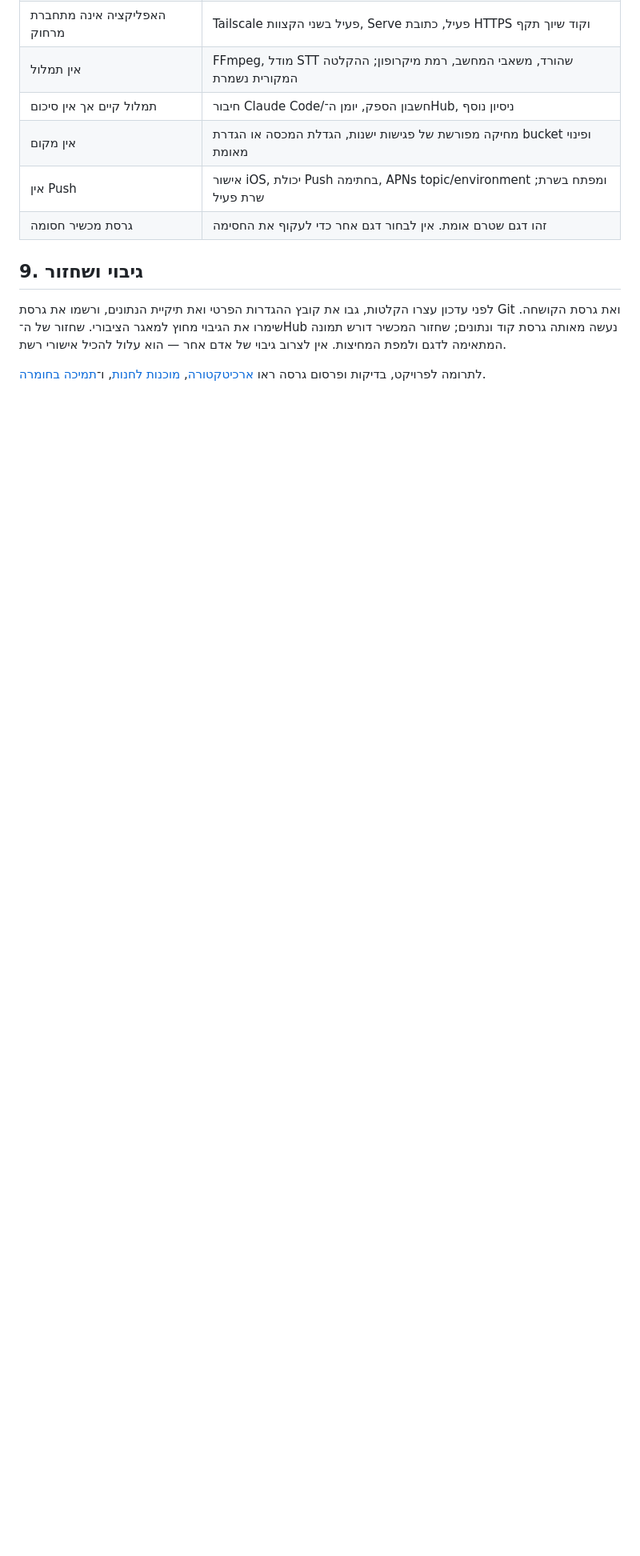
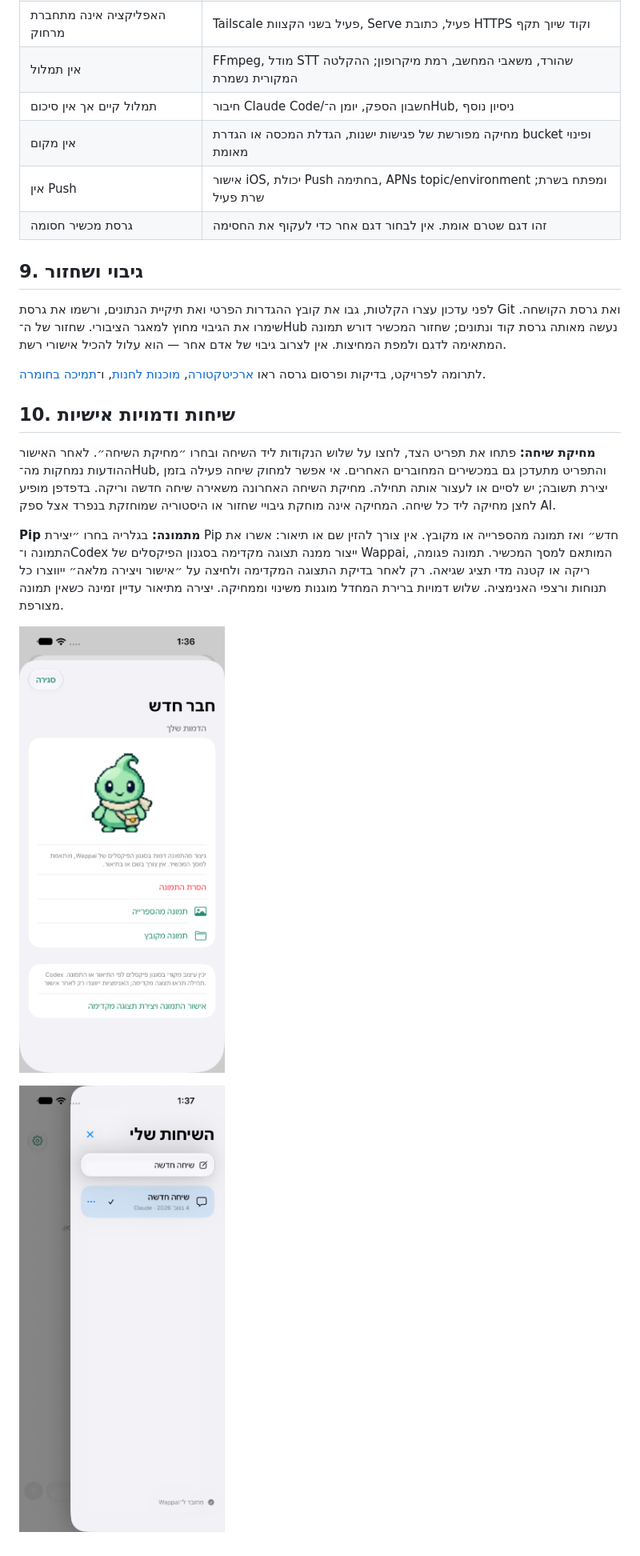
Before and after one commit to rotem221/Wappai, a Markdown page: docs/END_USER_GUIDE.he.md, the part around the change. Shown at 80% size. Drawn GitHub-style; pictures changed too: docs/guide-images/ios-image-confirmation.png (added), docs/guide-images/ios-sidebar-delete.png (added); blank space fills up the shorter version.

Commit message:
Add sidebar chat deletion and image-only Pip creation with preview approval

```diff
--- a/docs/END_USER_GUIDE.he.md
+++ b/docs/END_USER_GUIDE.he.md
@@ -144,3 +144,14 @@ Push אמיתי דורש APNs פעיל, חתימת אפליקציה עם יכו
 לפני עדכון עצרו הקלטות, גבו את קובץ ההגדרות הפרטי ואת תיקיית הנתונים, ורשמו את גרסת Git ואת גרסת הקושחה. שימרו את הגיבוי מחוץ למאגר הציבורי. שחזור של ה־Hub נעשה מאותה גרסת קוד ונתונים; שחזור המכשיר דורש תמונה המתאימה לדגם ולמפת המחיצות. אין לצרוב גיבוי של אדם אחר — הוא עלול להכיל אישורי רשת.
 
 לתרומה לפרויקט, בדיקות ופרסום גרסה ראו [ארכיטקטורה](MEETINGS_ARCHITECTURE.md), [מוכנות לחנות](APP_STORE_READINESS.md), ו־[תמיכה בחומרה](HARDWARE_SUPPORT.md).
+
+
+## 10. שיחות ודמויות אישיות
+
+**מחיקת שיחה:** פתחו את תפריט הצד, לחצו על שלוש הנקודות ליד השיחה ובחרו ״מחיקת השיחה״. לאחר האישור ההודעות נמחקות מה־Hub, והתפריט מתעדכן גם במכשירים המחוברים האחרים. אי אפשר למחוק שיחה פעילה בזמן יצירת תשובה; יש לסיים או לעצור אותה תחילה. מחיקת השיחה האחרונה משאירה שיחה חדשה וריקה. בדפדפן מופיע לחצן מחיקה ליד כל שיחה. המחיקה אינה מוחקת גיבויי שחזור או היסטוריה שמוחזקת בנפרד אצל ספק AI.
+
+**Pip מתמונה:** בגלריה בחרו ״יצירת Pip חדש״ ואז תמונה מהספרייה או מקובץ. אין צורך להזין שם או תיאור: אשרו את התמונה ו־Codex ייצור ממנה תצוגה מקדימה בסגנון הפיקסלים של Wappai, המותאם למסך המכשיר. תמונה פגומה, ריקה או קטנה מדי תציג שגיאה. רק לאחר בדיקת התצוגה המקדימה ולחיצה על ״אישור ויצירה מלאה״ ייווצרו כל תנוחות ורצפי האנימציה. שלוש דמויות ברירת המחדל מוגנות משינוי וממחיקה. יצירה מתיאור עדיין זמינה כשאין תמונה מצורפת.
+
+![אישור תמונה ללא תיאור](guide-images/ios-image-confirmation.png)
+
+![תפריט השיחות לאחר מחיקה מאושרת — נתוני בדיקה](guide-images/ios-sidebar-delete.png)
```
Also changed, not shown: docs/VALIDATION-SIDEBAR-PHOTO-2026-11-04.md (added, +25 -0 lines), 12 other files.
